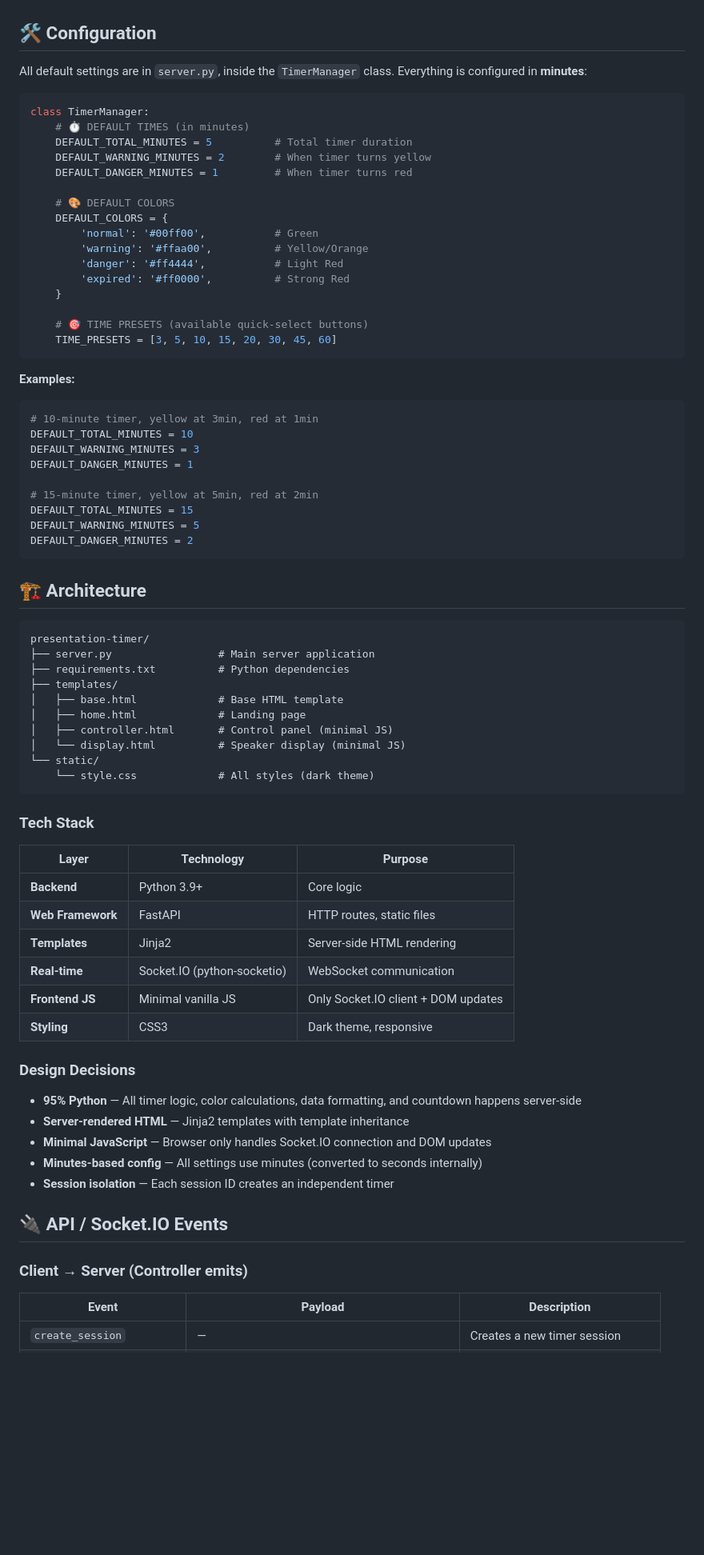
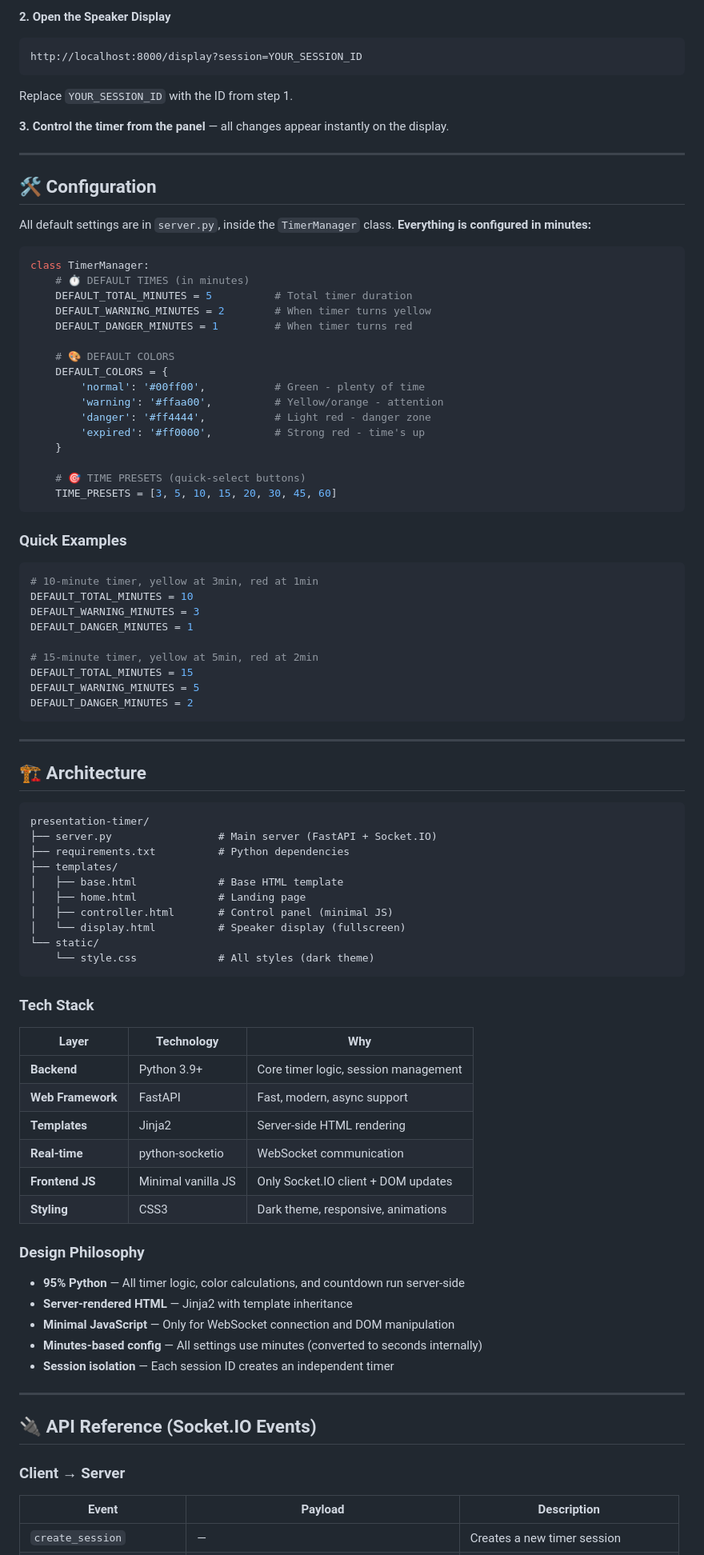
Before and after one commit to lucasoldev/timer, a Markdown page: README.md, the part around one of its changes. Shown at 80% size. GitHub-like rendering; blank space fills up the shorter version.

````diff
--- a/README.md
+++ b/README.md
@@ -87,8 +109,17 @@ python server.py
 
+**2. Open the Speaker Display**
+```
+http://localhost:8000/display?session=YOUR_SESSION_ID
+```
+Replace `YOUR_SESSION_ID` with the ID from step 1.
+
+**3. Control the timer from the panel** — all changes appear instantly on the display.
+
+---
 
 ## 🛠️ Configuration
 
-All default settings are in `server.py`, inside the `TimerManager` class. Everything is configured in **minutes**:
+All default settings are in `server.py`, inside the `TimerManager` class. **Everything is configured in minutes:**
 
 ```python
 class TimerManager:
@@ -99,17 +130,17 @@ class TimerManager:
 
     # 🎨 DEFAULT COLORS
     DEFAULT_COLORS = {
-        'normal': '#00ff00',           # Green
-        'warning': '#ffaa00',          # Yellow/Orange
-        'danger': '#ff4444',           # Light Red
-        'expired': '#ff0000',          # Strong Red
+        'normal': '#00ff00',           # Green - plenty of time
+        'warning': '#ffaa00',          # Yellow/orange - attention
+        'danger': '#ff4444',           # Light red - danger zone
+        'expired': '#ff0000',          # Strong red - time's up
     }
 
-    # 🎯 TIME PRESETS (available quick-select buttons)
+    # 🎯 TIME PRESETS (quick-select buttons)
     TIME_PRESETS = [3, 5, 10, 15, 20, 30, 45, 60]
 ```
 
-**Examples:**
+### Quick Examples
 
 ```python
 # 10-minute timer, yellow at 3min, red at 1min
@@ -123,45 +154,47 @@ DEFAULT_WARNING_MINUTES = 5
 DEFAULT_DANGER_MINUTES = 2
 ```
 
+---
 
 ## 🏗️ Architecture
 
 ```
 presentation-timer/
-├── server.py                 # Main server application
+├── server.py                 # Main server (FastAPI + Socket.IO)
 ├── requirements.txt          # Python dependencies
 ├── templates/
 │   ├── base.html             # Base HTML template
 │   ├── home.html             # Landing page
 │   ├── controller.html       # Control panel (minimal JS)
-│   └── display.html          # Speaker display (minimal JS)
+│   └── display.html          # Speaker display (fullscreen)
 └── static/
     └── style.css             # All styles (dark theme)
 ```
 
 ### Tech Stack
 
-| Layer | Technology | Purpose |
-|-------|-----------|---------|
-| **Backend** | Python 3.9+ | Core logic |
-| **Web Framework** | FastAPI | HTTP routes, static files |
+| Layer | Technology | Why |
+|-------|-----------|-----|
+| **Backend** | Python 3.9+ | Core timer logic, session management |
+| **Web Framework** | FastAPI | Fast, modern, async support |
 | **Templates** | Jinja2 | Server-side HTML rendering |
-| **Real-time** | Socket.IO (python-socketio) | WebSocket communication |
+| **Real-time** | python-socketio | WebSocket communication |
 | **Frontend JS** | Minimal vanilla JS | Only Socket.IO client + DOM updates |
-| **Styling** | CSS3 | Dark theme, responsive |
+| **Styling** | CSS3 | Dark theme, responsive, animations |
 
-### Design Decisions
+### Design Philosophy
 
-- **95% Python** — All timer logic, color calculations, data formatting, and countdown happens server-side
-- **Server-rendered HTML** — Jinja2 templates with template inheritance
-- **Minimal JavaScript** — Browser only handles Socket.IO connection and DOM updates
+- **95% Python** — All timer logic, color calculations, and countdown run server-side
+- **Server-rendered HTML** — Jinja2 with template inheritance
+- **Minimal JavaScript** — Only for WebSocket connection and DOM manipulation
 - **Minutes-based config** — All settings use minutes (converted to seconds internally)
 - **Session isolation** — Each session ID creates an independent timer
 
+---
 
-## 🔌 API / Socket.IO Events
+## 🔌 API Reference (Socket.IO Events)
 
-### Client → Server (Controller emits)
+### Client → Server
 
 | Event | Payload | Description |
 |-------|---------|-------------|
````
Also changed, not shown: other parts of README.md (+116 -160 lines).
